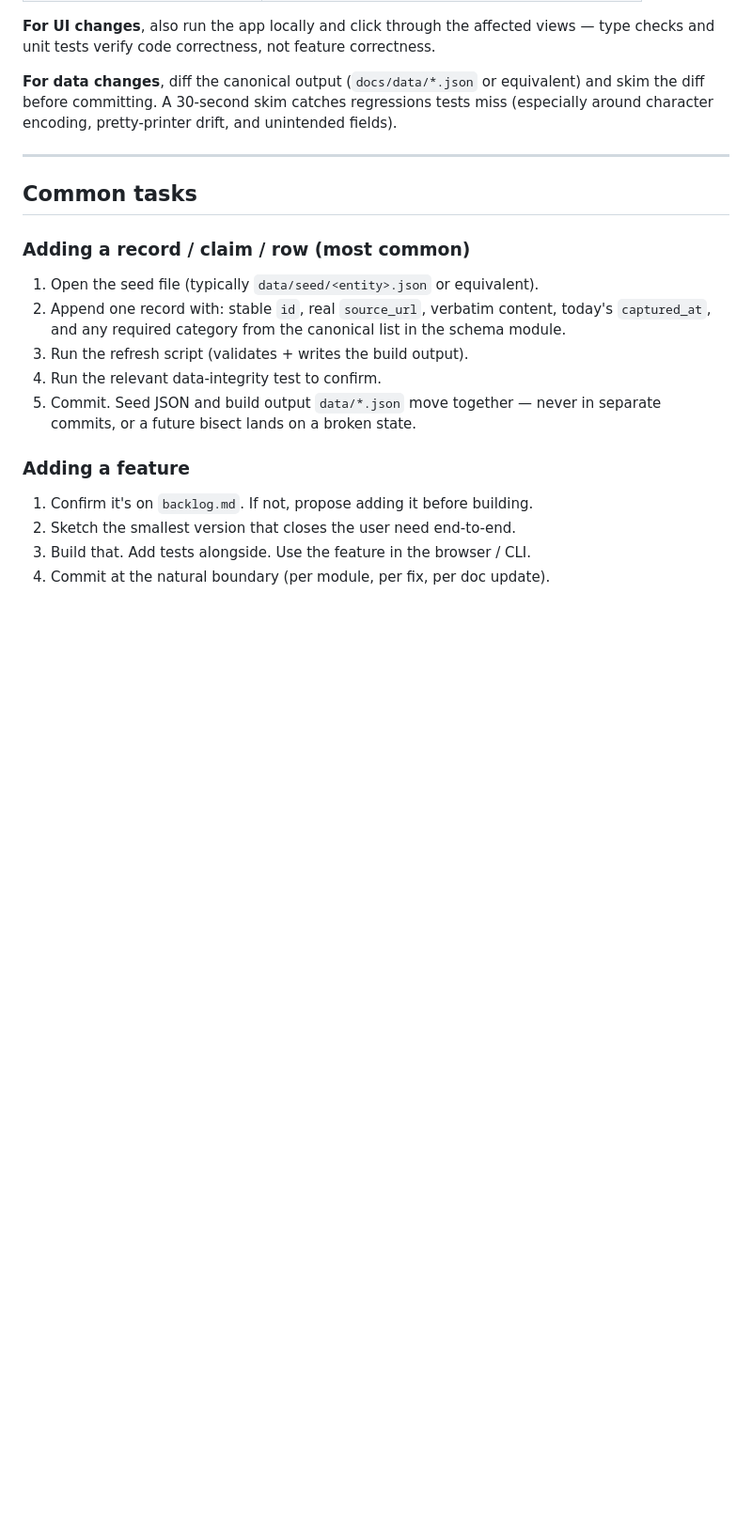
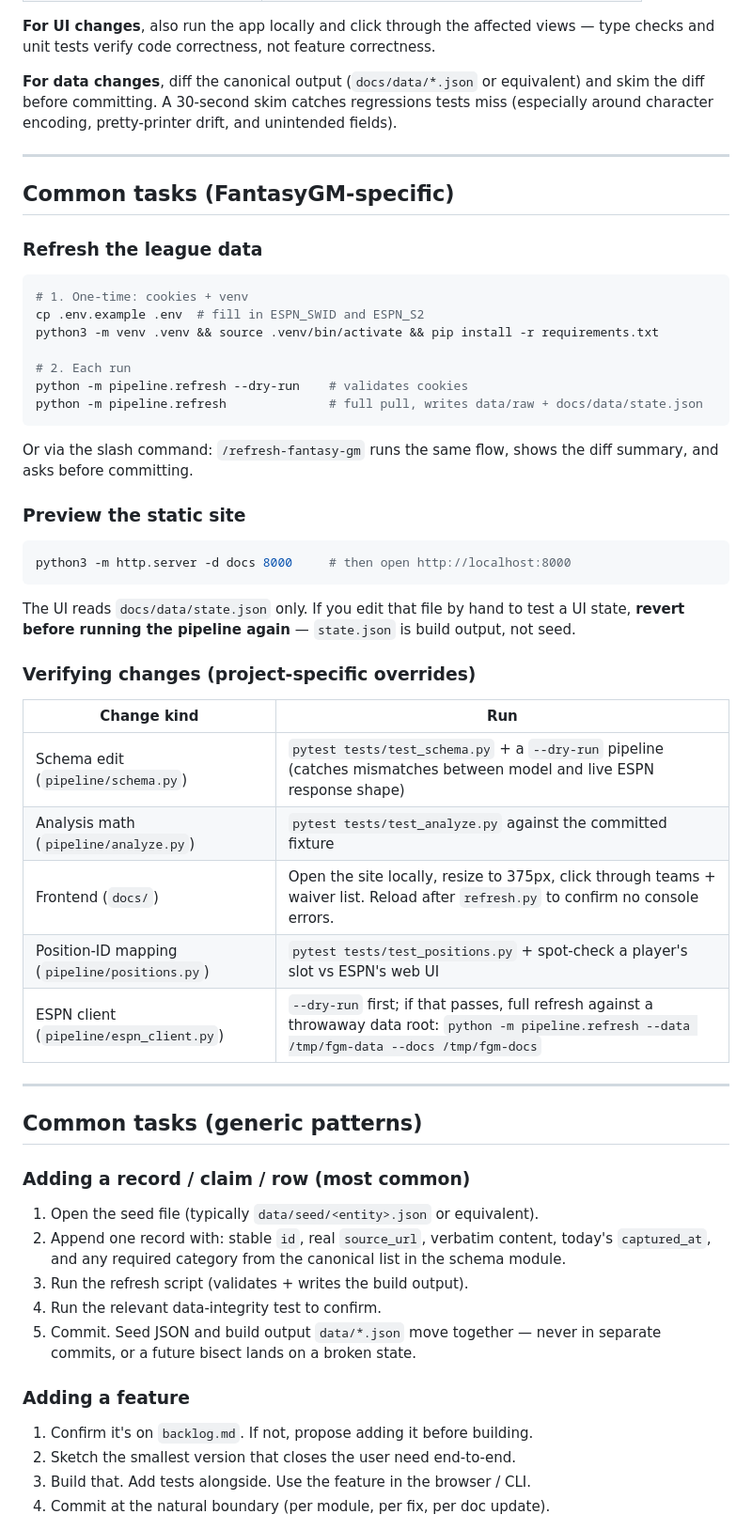
Before and after one commit to pranava0x0/FantasyGM, a Markdown page: AGENTS.md, the part around the change. Shown at 94% size. Drawn GitHub-style; blank space fills up the shorter version.

````diff
--- a/AGENTS.md
+++ b/AGENTS.md
@@ -50,7 +50,43 @@ Default verification matrix (project-specific `AGENTS.md` should override with c
 
 ---
 
-## Common tasks
+## Common tasks (FantasyGM-specific)
+
+### Refresh the league data
+
+```bash
+# 1. One-time: cookies + venv
+cp .env.example .env  # fill in ESPN_SWID and ESPN_S2
+python3 -m venv .venv && source .venv/bin/activate && pip install -r requirements.txt
+
+# 2. Each run
+python -m pipeline.refresh --dry-run    # validates cookies
+python -m pipeline.refresh              # full pull, writes data/raw + docs/data/state.json
+```
+
+Or via the slash command: `/refresh-fantasy-gm` runs the same flow, shows the diff summary, and asks before committing.
+
+### Preview the static site
+
+```bash
+python3 -m http.server -d docs 8000     # then open http://localhost:8000
+```
+
+The UI reads `docs/data/state.json` only. If you edit that file by hand to test a UI state, **revert before running the pipeline again** — `state.json` is build output, not seed.
+
+### Verifying changes (project-specific overrides)
+
+| Change kind | Run |
+| --- | --- |
+| Schema edit (`pipeline/schema.py`) | `pytest tests/test_schema.py` + a `--dry-run` pipeline (catches mismatches between model and live ESPN response shape) |
+| Analysis math (`pipeline/analyze.py`) | `pytest tests/test_analyze.py` against the committed fixture |
+| Frontend (`docs/`) | Open the site locally, resize to 375px, click through teams + waiver list. Reload after `refresh.py` to confirm no console errors. |
+| Position-ID mapping (`pipeline/positions.py`) | `pytest tests/test_positions.py` + spot-check a player's slot vs ESPN's web UI |
+| ESPN client (`pipeline/espn_client.py`) | `--dry-run` first; if that passes, full refresh against a throwaway data root: `python -m pipeline.refresh --data /tmp/fgm-data --docs /tmp/fgm-docs` |
+
+---
+
+## Common tasks (generic patterns)
 
 ### Adding a record / claim / row (most common)
 
````
Also changed, not shown: CLAUDE.md (+9 -0 lines), DESIGN.md (+51 -0 lines).
